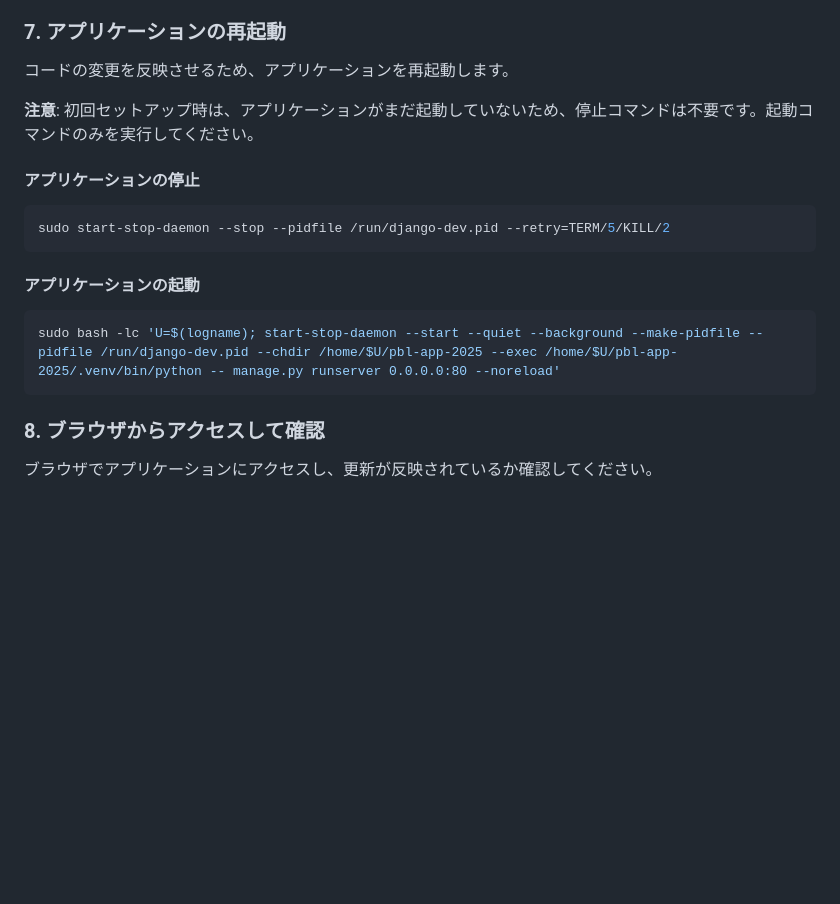
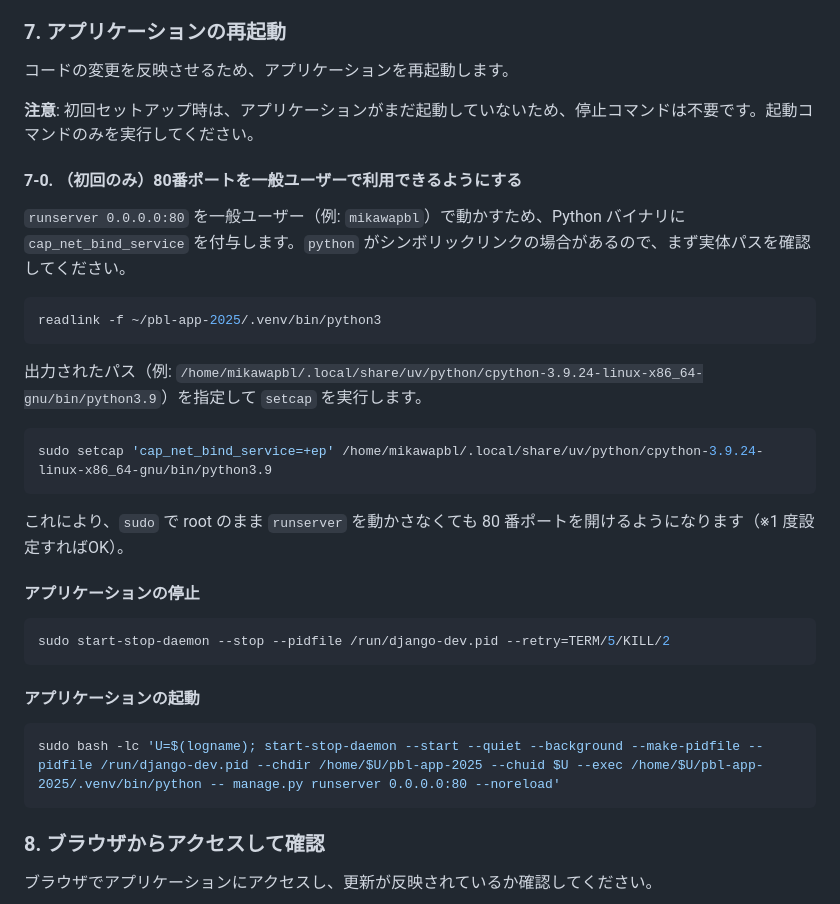
Before and after one commit to mikawa-pbl/pbl-app-2025, a Markdown page: docs/HOW_TO_DEPLOY.md, the part around the change. Drawn GitHub-style; blank space fills up the shorter version.

Commit message:
djangoの起動をrootで実行しないように変更

````diff
--- a/docs/HOW_TO_DEPLOY.md
+++ b/docs/HOW_TO_DEPLOY.md
@@ -107,6 +107,22 @@ uv run python manage.py migrate --database=<チーム名>
 
 **注意**: 初回セットアップ時は、アプリケーションがまだ起動していないため、停止コマンドは不要です。起動コマンドのみを実行してください。
 
+#### 7-0. （初回のみ）80番ポートを一般ユーザーで利用できるようにする
+
+`runserver 0.0.0.0:80` を一般ユーザー（例: `mikawapbl`）で動かすため、Python バイナリに `cap_net_bind_service` を付与します。`python` がシンボリックリンクの場合があるので、まず実体パスを確認してください。
+
+```bash
+readlink -f ~/pbl-app-2025/.venv/bin/python3
+```
+
+出力されたパス（例: `/home/mikawapbl/.local/share/uv/python/cpython-3.9.24-linux-x86_64-gnu/bin/python3.9`）を指定して `setcap` を実行します。
+
+```bash
+sudo setcap 'cap_net_bind_service=+ep' /home/mikawapbl/.local/share/uv/python/cpython-3.9.24-linux-x86_64-gnu/bin/python3.9
+```
+
+これにより、`sudo` で root のまま `runserver` を動かさなくても 80 番ポートを開けるようになります（※1 度設定すればOK）。
+
 #### アプリケーションの停止
 
 ```bash
@@ -116,7 +132,7 @@ sudo start-stop-daemon --stop --pidfile /run/django-dev.pid --retry=TERM/5/KILL/
 #### アプリケーションの起動
 
 ```bash
-sudo bash -lc 'U=$(logname); start-stop-daemon --start --quiet --background --make-pidfile --pidfile /run/django-dev.pid --chdir /home/$U/pbl-app-2025 --exec /home/$U/pbl-app-2025/.venv/bin/python -- manage.py runserver 0.0.0.0:80 --noreload'
+sudo bash -lc 'U=$(logname); start-stop-daemon --start --quiet --background --make-pidfile --pidfile /run/django-dev.pid --chdir /home/$U/pbl-app-2025 --chuid $U --exec /home/$U/pbl-app-2025/.venv/bin/python -- manage.py runserver 0.0.0.0:80 --noreload'
 ```
 
 ### 8. ブラウザからアクセスして確認
````
